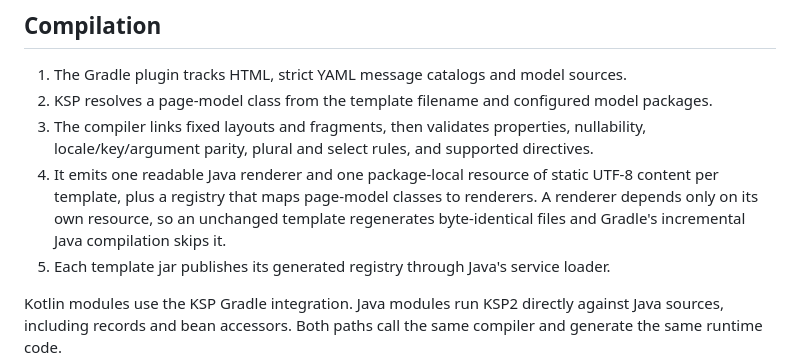
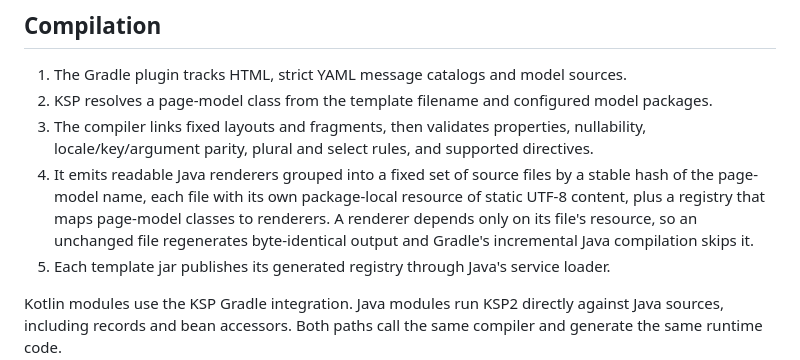
Before and after one commit to beint-no/thim, a Markdown page: DESIGN.md, the part around the change. Drawn GitHub-style.

```diff
--- a/DESIGN.md
+++ b/DESIGN.md
@@ -14,7 +14,7 @@ Thim optimizes for four properties:
 1. The Gradle plugin tracks HTML, strict YAML message catalogs and model sources.
 2. KSP resolves a page-model class from the template filename and configured model packages.
 3. The compiler links fixed layouts and fragments, then validates properties, nullability, locale/key/argument parity, plural and select rules, and supported directives.
-4. It emits one readable Java renderer and one package-local resource of static UTF-8 content per template, plus a registry that maps page-model classes to renderers. A renderer depends only on its own resource, so an unchanged template regenerates byte-identical files and Gradle's incremental Java compilation skips it.
+4. It emits readable Java renderers grouped into a fixed set of source files by a stable hash of the page-model name, each file with its own package-local resource of static UTF-8 content, plus a registry that maps page-model classes to renderers. A renderer depends only on its file's resource, so an unchanged file regenerates byte-identical output and Gradle's incremental Java compilation skips it.
 5. Each template jar publishes its generated registry through Java's service loader.
 
 Kotlin modules use the KSP Gradle integration. Java modules run KSP2 directly against Java sources, including records and bean accessors. Both paths call the same compiler and generate the same runtime code.
```
Also changed, not shown: CHANGELOG.md (+11 -8 lines), PERFORMANCE_AUDIT.md (+38 -31 lines).
